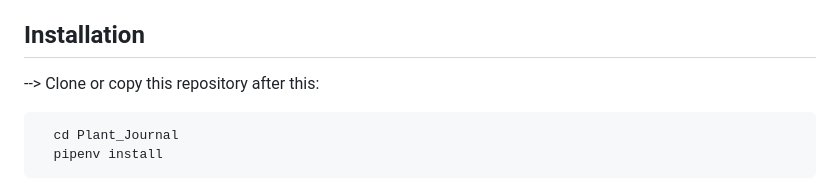
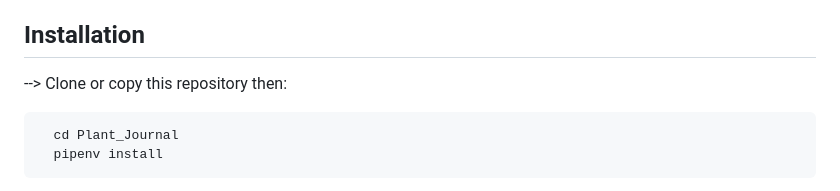
Before and after one commit to Placdotech/DP-Coding-Plant-Journal, a Markdown page: README.md, the part around the change. Drawn GitHub-style.

````diff
--- a/README.md
+++ b/README.md
@@ -5,7 +5,7 @@ Introducing our innovative website dedicated to plant enthusiasts worldwide. Wit
 
 ## Installation
 
---> Clone or copy this repository after this:
+--> Clone or copy this repository then:
 
 ```bash
   cd Plant_Journal
````
